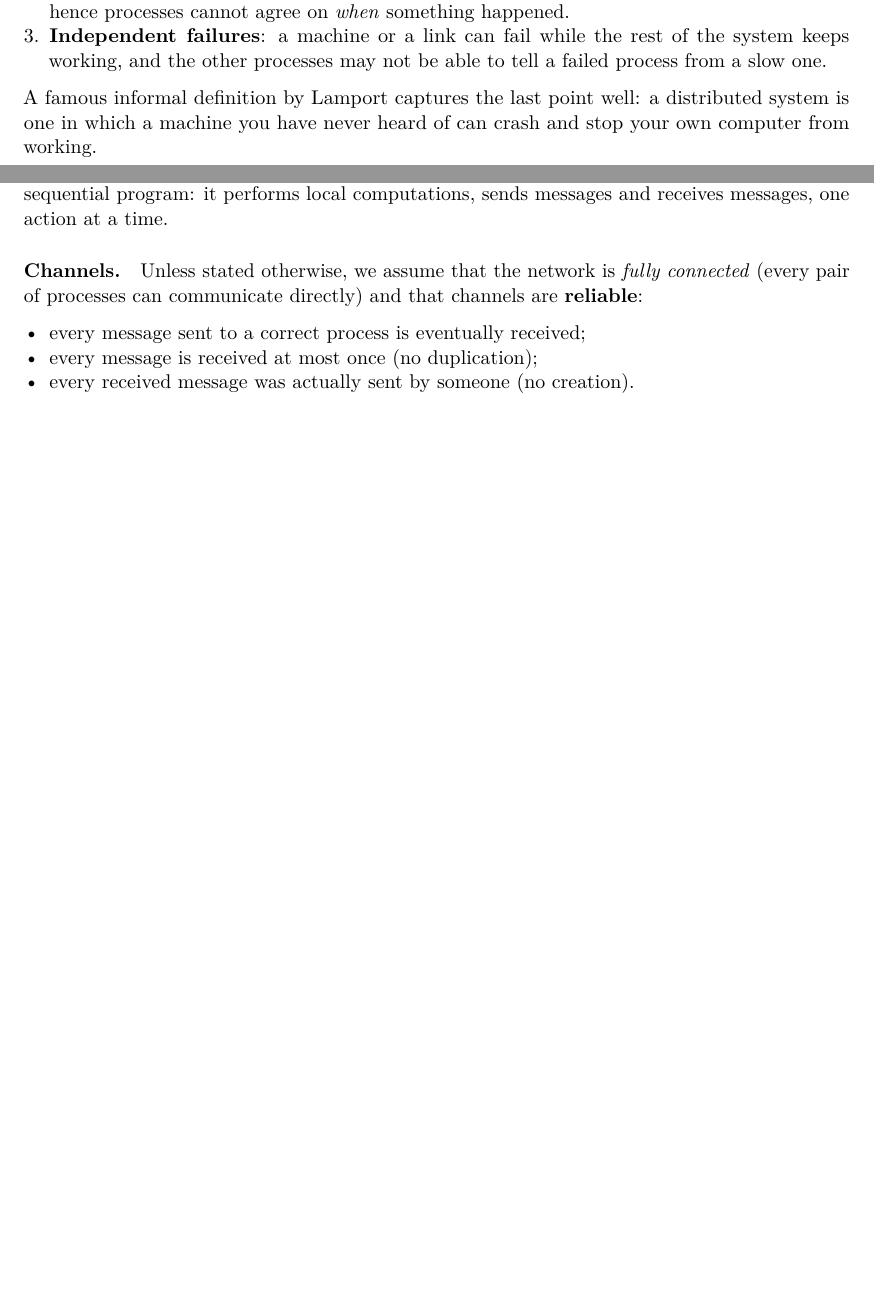
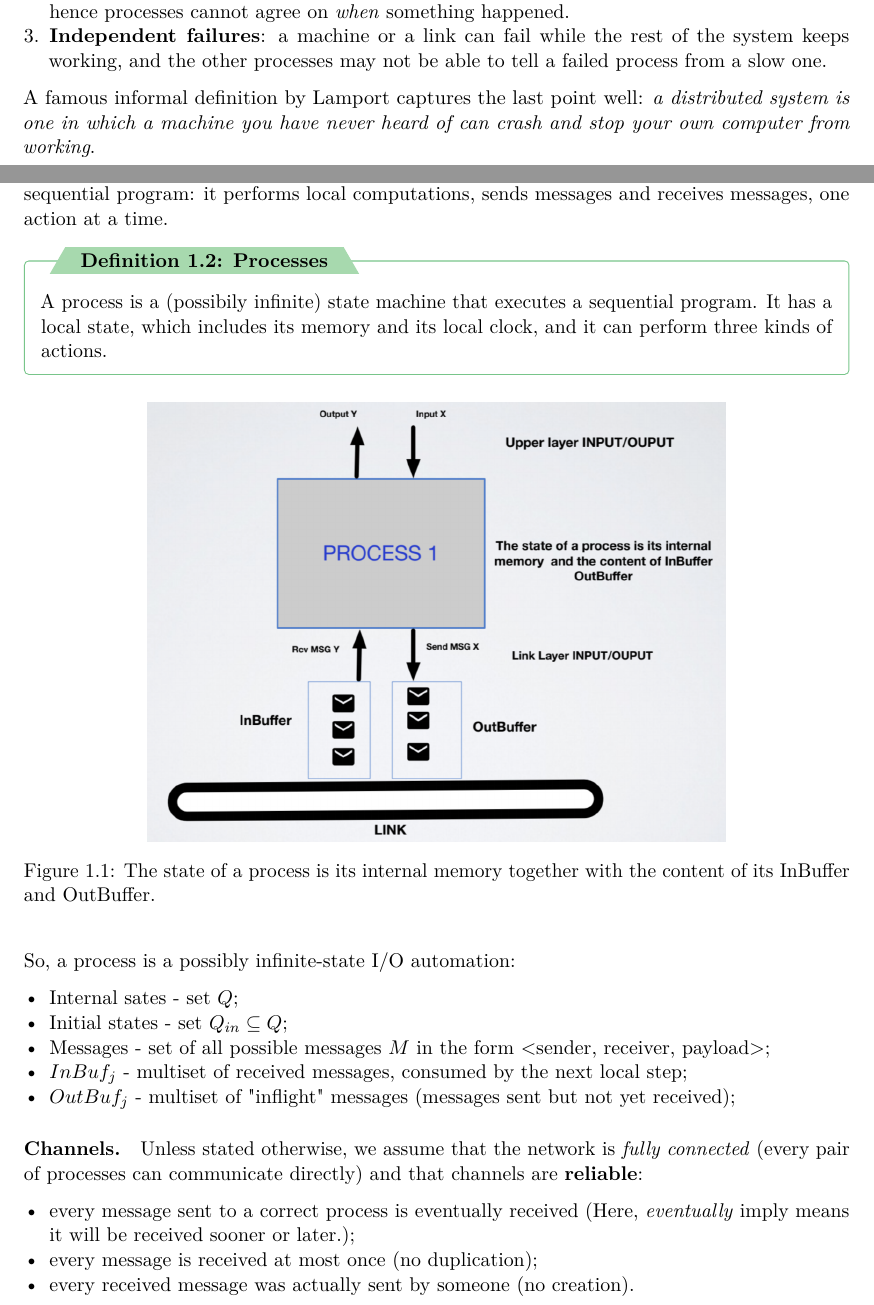
Before and after one commit to biamat26/AppuntiMagistrale, a LaTeX document (distributed-systems/main.tex, which reads distributed-systems/chapters/01-1-basics.tex): two parts of pages 3 and 4 of 18 before the commit and two parts of pages 3 and 4 of 19 after it, joined at a grey line, cut so that both start at the same text, the shorter picture padded with empty space. Compiled offline with pdfLaTeX.

Commit message:
aggiunta definizione di processo

```diff
--- a/distributed-systems/chapters/01-1-basics.tex
+++ b/distributed-systems/chapters/01-1-basics.tex
@@ -49,7 +49,7 @@ These advantages come at a price. Distributed systems are intrinsically hard bec
   \item \textbf{Independent failures}: a machine or a link can fail while the rest of the system keeps working, and the other processes may not be able to tell a failed process from a slow one.
 \end{enumerate}
 
-A famous informal definition by Lamport captures the last point well: a distributed system is one in which a machine you have never heard of can crash and stop your own computer from working.
+A famous informal definition by Lamport captures the last point well: \emph{a distributed system is one in which a machine you have never heard of can crash and stop your own computer from working}.
 
 \subsection{The system model}
 
@@ -57,9 +57,32 @@ To reason formally about algorithms we need a \textbf{model}, i.e. a precise lis
 
 \paragraph{Processes.} The system is made of $n$ processes $\Pi = \{p_1, \ldots, p_n\}$. Each process executes a sequential program: it performs local computations, sends messages and receives messages, one action at a time.
 
+\begin{frameddefn}{Processes}
+  A process is a (possibily infinite) state machine that executes a sequential program. It has a local state, which includes its memory and its local clock, and it can perform three kinds of actions.
+\end{frameddefn}
+
+\begin{figure}[H]
+  \centering
+  \includegraphics[width=0.7\textwidth]{process-model.png}
+  \caption{The state of a process is its internal memory together with the content of its InBuffer and OutBuffer.}
+  \label{fig:process-model}
+\end{figure}
+
+So, a process is a possibly infinite-state I/O automation:
+\begin{itemize}
+  \item Internal sates - set $Q$;
+  \item Initial states - set $Q_{in} \subseteq Q$;
+  \item Messages - set of all possible messages $M$ in the form <sender, receiver, payload>;
+  \item $InBuf_j$ - multiset of received messages, consumed by the next local step;
+  \item $OutBuf_j$ - multiset of "inflight" messages (messages sent but not yet received);
+\end{itemize}
+
+
+
+
 \paragraph{Channels.} Unless stated otherwise, we assume that the network is \textit{fully connected} (every pair of processes can communicate directly) and that channels are \textbf{reliable}:
 \begin{itemize}
-  \item every message sent to a correct process is eventually received;
+  \item every message sent to a correct process is eventually received (Here, \emph{eventually} imply means it will be received sooner or later.);
   \item every message is received at most once (no duplication);
   \item every received message was actually sent by someone (no creation).
 \end{itemize}
```
Also changed, not shown: distributed-systems/figures/process-model.png (added).
